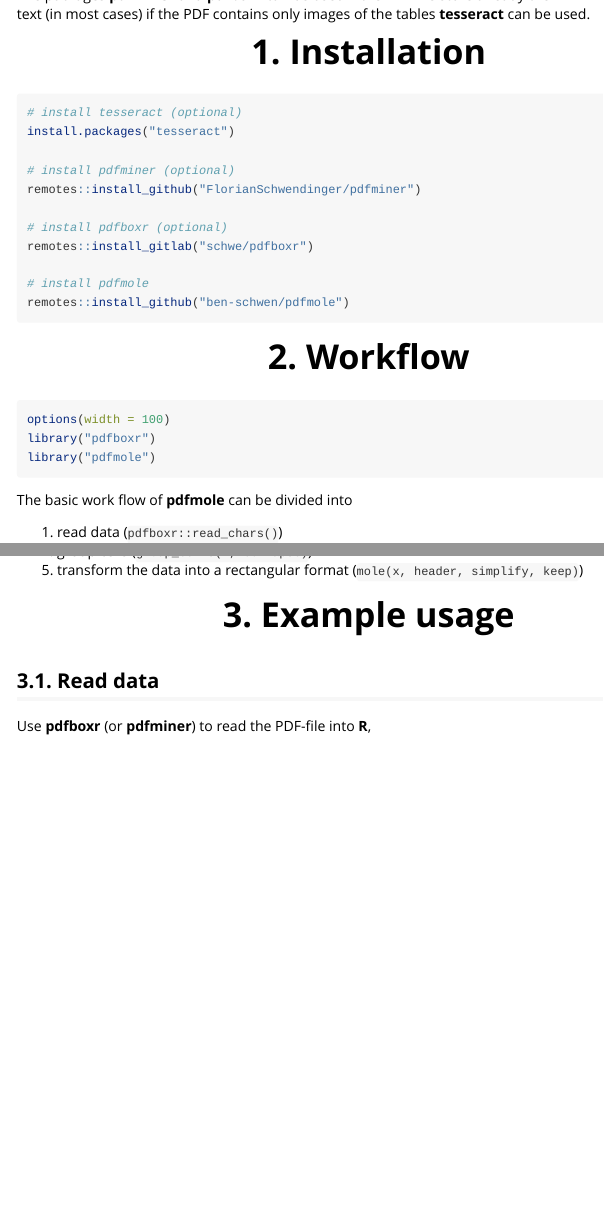
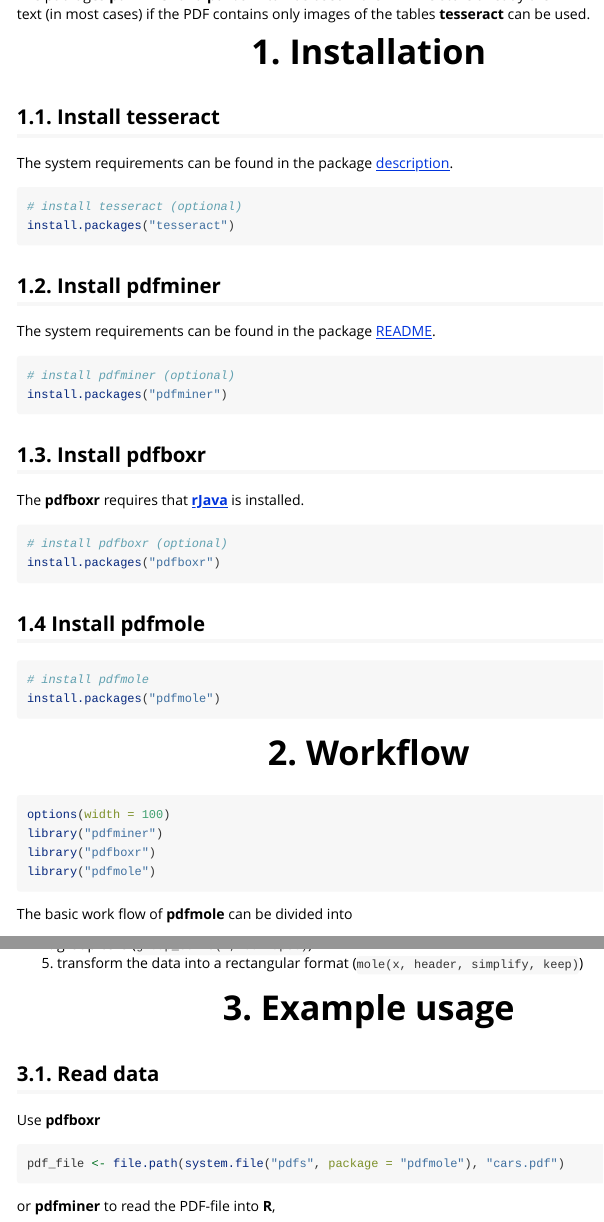
Before and after one commit to FlorianSchwendinger/pdfmole, an R Markdown document (vignettes/Usage.Rmd): the page in a window 1100 px wide, from 230 px down, and a second part further down, joined at a grey line. Rendered offline with R 4.5, knitr and Pandoc, with nearby package versions; some code elsewhere in the file could not run offline.

Commit message:
update docs

````diff
--- a/vignettes/Usage.Rmd
+++ b/vignettes/Usage.Rmd
@@ -45,18 +45,32 @@ only images of the tables **tesseract** can be used.
 # 1. Installation
 </center>
 
-```{r install, eval=FALSE}
+## 1.1. Install **tesseract**
+The system requirements can be found in the package [description](https://cran.r-project.org/package=tesseract).
+```{r, eval=FALSE}
 # install tesseract (optional)
 install.packages("tesseract")
+```
 
+## 1.2. Install **pdfminer**
+The system requirements can be found in the package [README](https://cran.r-project.org/package=pdfminer/readme/README.html).
+```{r, eval=FALSE}
 # install pdfminer (optional)
-remotes::install_github("FlorianSchwendinger/pdfminer")
+install.packages("pdfminer")
+```
 
+## 1.3. Install **pdfboxr**
+The **pdfboxr** requires that [**rJava**](https://cran.r-project.org/package=rJava)
+is installed.
+```{r, eval=FALSE}
 # install pdfboxr (optional)
-remotes::install_gitlab("schwe/pdfboxr")
+install.packages("pdfboxr")
+```
 
+## 1.4 Install **pdfmole**
+```{r, eval=FALSE}
 # install pdfmole
-remotes::install_github("ben-schwen/pdfmole")
+install.packages("pdfmole")
 ```
 
 
@@ -64,6 +78,7 @@ remotes::install_github("ben-schwen/pdfmole")
 
 ```{r}
 options(width = 100)
+library("pdfminer")
 library("pdfboxr")
 library("pdfmole")
 ```
@@ -78,14 +93,16 @@ The basic work flow of **pdfmole** can be divided into
 
 # 3. Example usage
 ## 3.1. Read data
-
-
-Use **pdfboxr** (or **pdfminer**) to read the PDF-file into **R**,
+Use **pdfboxr**
 
 ```{r}
 pdf_file <- file.path(system.file("pdfs", package = "pdfmole"), "cars.pdf")
+```
+
+or **pdfminer** to read the PDF-file into **R**,
+```{r}
 pdf <- pdfboxr::read_chars(pdf_file, pages = 1:2)
 pdf
 ```
 
-**pdfboxr** returns an object of class `"pdf_document"` which is a
+```{r}
````
Also changed, not shown: R/align.R (+0 -1 lines), R/data_docs.R (+2 -2 lines), vignettes/Usage.Rmd (6 more changed lines), 3 other files.
